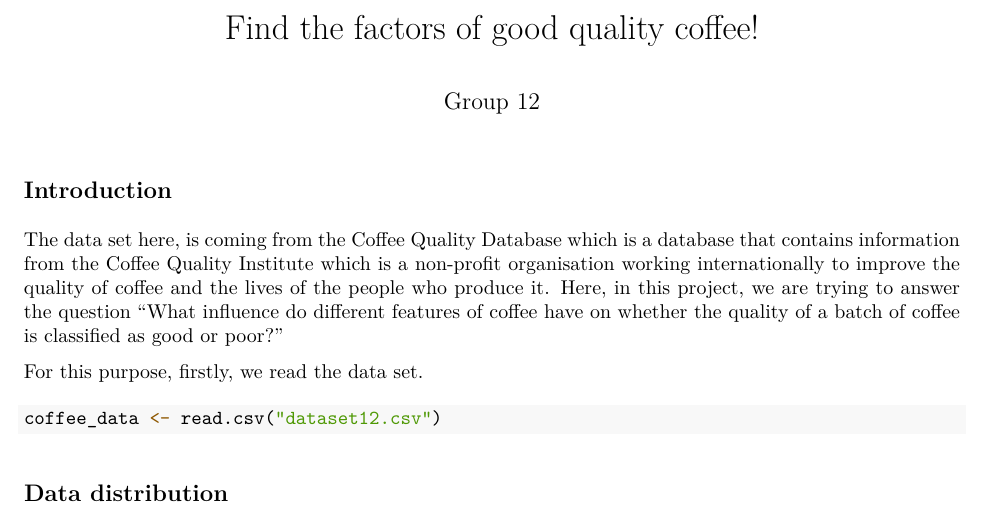
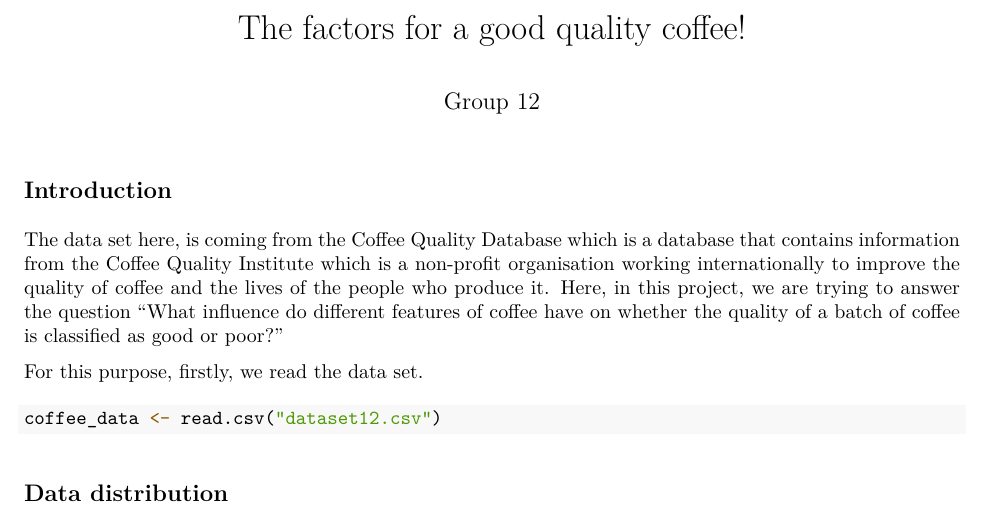
Before and after one commit to YufanZhao1/DAS-Group-12, an R Markdown document (DAS-Group-12.Rmd): part of page 1 of 21, cut so that both start at the same text. The pictures show the output file DAS-Group-12.pdf that the author committed with the source.

Commit message:
conflict solve

```diff
--- a/DAS-Group-12.Rmd
+++ b/DAS-Group-12.Rmd
@@ -1,5 +1,5 @@
 ---
-title: "Find the factors of good quality coffee!"
+title: "The factors for a good quality coffee!"
 author: "Group 12"
 #output: html_document
 output:
```
Also changed, not shown: DAS-Group-12.md, DAS-Group-12.pdf.
